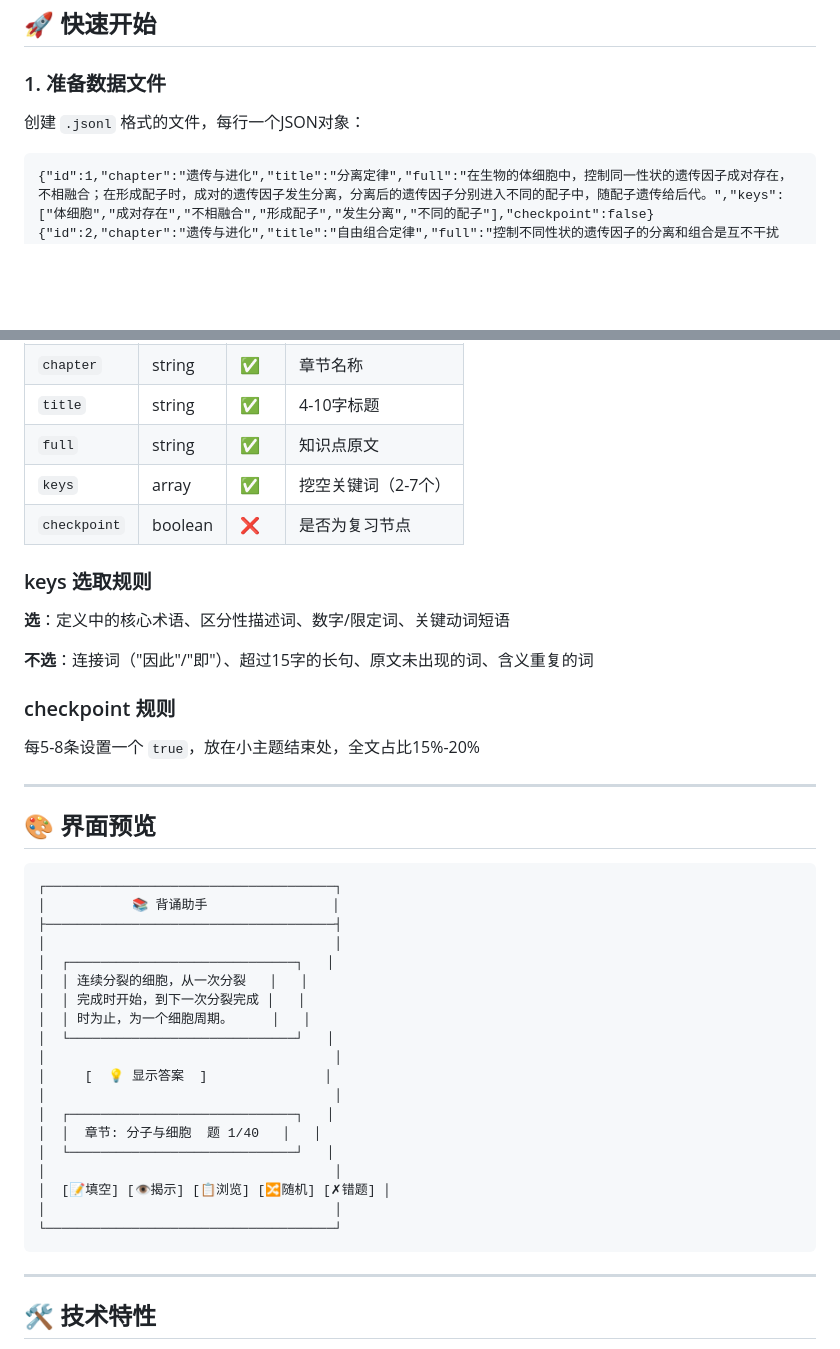
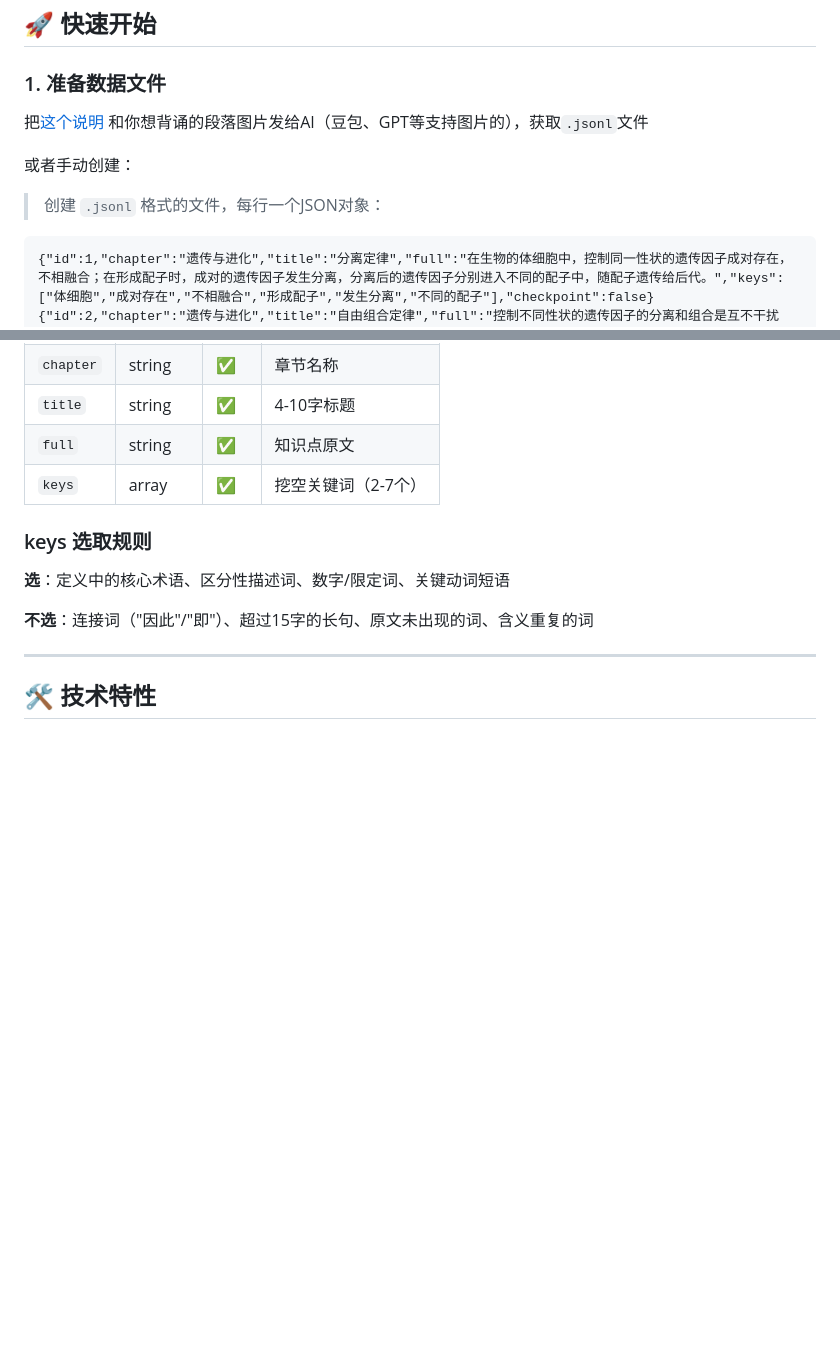
Before and after one commit to JMK712/reciteone, a Markdown page: README.md, 2 parts joined by grey strips. Rendered like a GitHub page; blank space fills up the shorter version.

Commit message:
Revise README with updated links and instructions
Updated links and instructions in README.md for clarity and added a new section on data file creation.

````diff
--- a/README.md
+++ b/README.md
@@ -39,8 +39,10 @@
 
 ### 1. 准备数据文件
 
-创建 `.jsonl` 格式的文件，每行一个JSON对象：
+把[这个说明](./转换说明（给AI用）.txt) 和你想背诵的段落图片发给AI（豆包、GPT等支持图片的），获取`.jsonl`文件
 
+或者手动创建：
+> 创建 `.jsonl` 格式的文件，每行一个JSON对象：
 ```jsonl
 {"id":1,"chapter":"遗传与进化","title":"分离定律","full":"在生物的体细胞中，控制同一性状的遗传因子成对存在，不相融合；在形成配子时，成对的遗传因子发生分离，分离后的遗传因子分别进入不同的配子中，随配子遗传给后代。","keys":["体细胞","成对存在","不相融合","形成配子","发生分离","不同的配子"],"checkpoint":false}
 {"id":2,"chapter":"遗传与进化","title":"自由组合定律","full":"控制不同性状的遗传因子的分离和组合是互不干扰的；在形成配子时，决定同一性状的成对的遗传因子彼此分离，决定不同性状的遗传因子自由组合。","keys":["遗传因子","分离","互不干扰","形成配子","自由组合"],"checkpoint":true}
@@ -67,7 +69,6 @@
 | `title` | string | ✅ | 4-10字标题 |
 | `full` | string | ✅ | 知识点原文 |
 | `keys` | array | ✅ | 挖空关键词（2-7个） |
-| `checkpoint` | boolean | ❌ | 是否为复习节点 |
 
 ### keys 选取规则
 
@@ -75,35 +76,6 @@
 
 **不选**：连接词（"因此"/"即"）、超过15字的长句、原文未出现的词、含义重复的词
 
-### checkpoint 规则
-
-每5-8条设置一个 `true`，放在小主题结束处，全文占比15%-20%
-
----
-
-## 🎨 界面预览
-
-```
-┌─────────────────────────────────────┐
-│           📚 背诵助手                │
-├─────────────────────────────────────┤
-│                                     │
-│  ┌─────────────────────────────┐   │
-│  │ 连续分裂的细胞，从一次分裂   │   │
-│  │ 完成时开始，到下一次分裂完成 │   │
-│  │ 时为止，为一个细胞周期。     │   │
-│  └─────────────────────────────┘   │
-│                                     │
-│     [  💡 显示答案  ]               │
-│                                     │
-│  ┌─────────────────────────────┐   │
-│  │  章节: 分子与细胞  题 1/40   │   │
-│  └─────────────────────────────┘   │
-│                                     │
-│  [📝填空] [👁揭示] [📋浏览] [🔀随机] [✗错题] │
-│                                     │
-└─────────────────────────────────────┘
-```
 
 ---
 
````
Also changed, not shown: other parts of README.md (+1 -1 lines).
